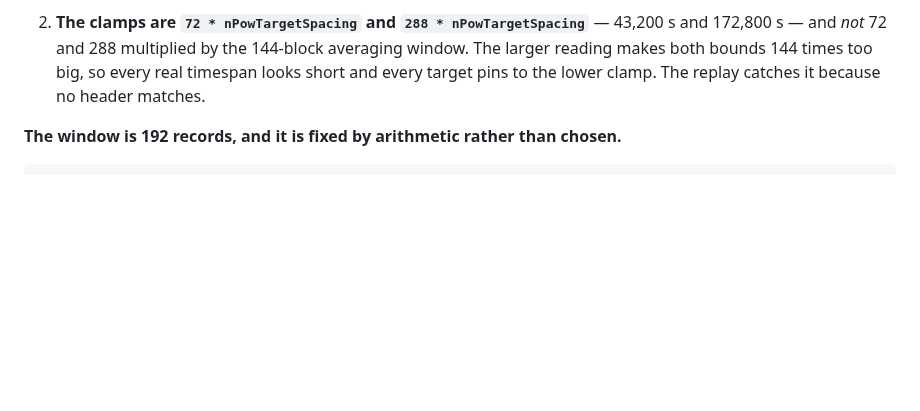
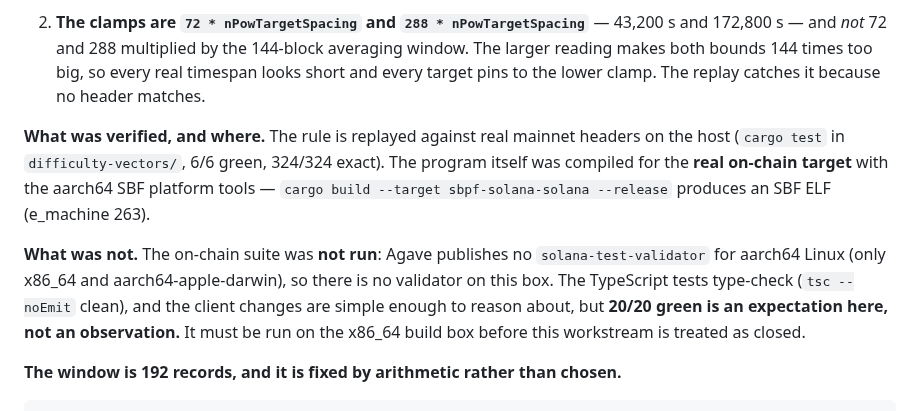
Before and after one commit to solbeam-bot/solbeam, a Markdown page: workstreams/W1-light-client-verification.md, the part around the change. Rendered like a GitHub page; blank space fills up the shorter version.

Commit message:
W1: record what was verified (host replay, SBF compile) and what was not (no aarch64 validator)

````diff
--- a/workstreams/W1-light-client-verification.md
+++ b/workstreams/W1-light-client-verification.md
@@ -177,6 +177,17 @@ cw-144: 324 of 324 mainnet headers predicted exactly, heights 968377..968700
    makes both bounds 144 times too big, so every real timespan looks short and every target pins to
    the lower clamp. The replay catches it because no header matches.
 
+**What was verified, and where.** The rule is replayed against real mainnet headers on the host
+(`cargo test` in `difficulty-vectors/`, 6/6 green, 324/324 exact). The program itself was compiled for
+the **real on-chain target** with the aarch64 SBF platform tools —
+`cargo build --target sbpf-solana-solana --release` produces an SBF ELF (e_machine 263).
+
+**What was not.** The on-chain suite was **not run**: Agave publishes no `solana-test-validator` for
+aarch64 Linux (only x86_64 and aarch64-apple-darwin), so there is no validator on this box. The
+TypeScript tests type-check (`tsc --noEmit` clean), and the client changes are simple enough to
+reason about, but **20/20 green is an expectation here, not an observation.** It must be run on the
+x86_64 build box before this workstream is treated as closed.
+
 **The window is 192 records, and it is fixed by arithmetic rather than chosen.**
 
 ```
````
